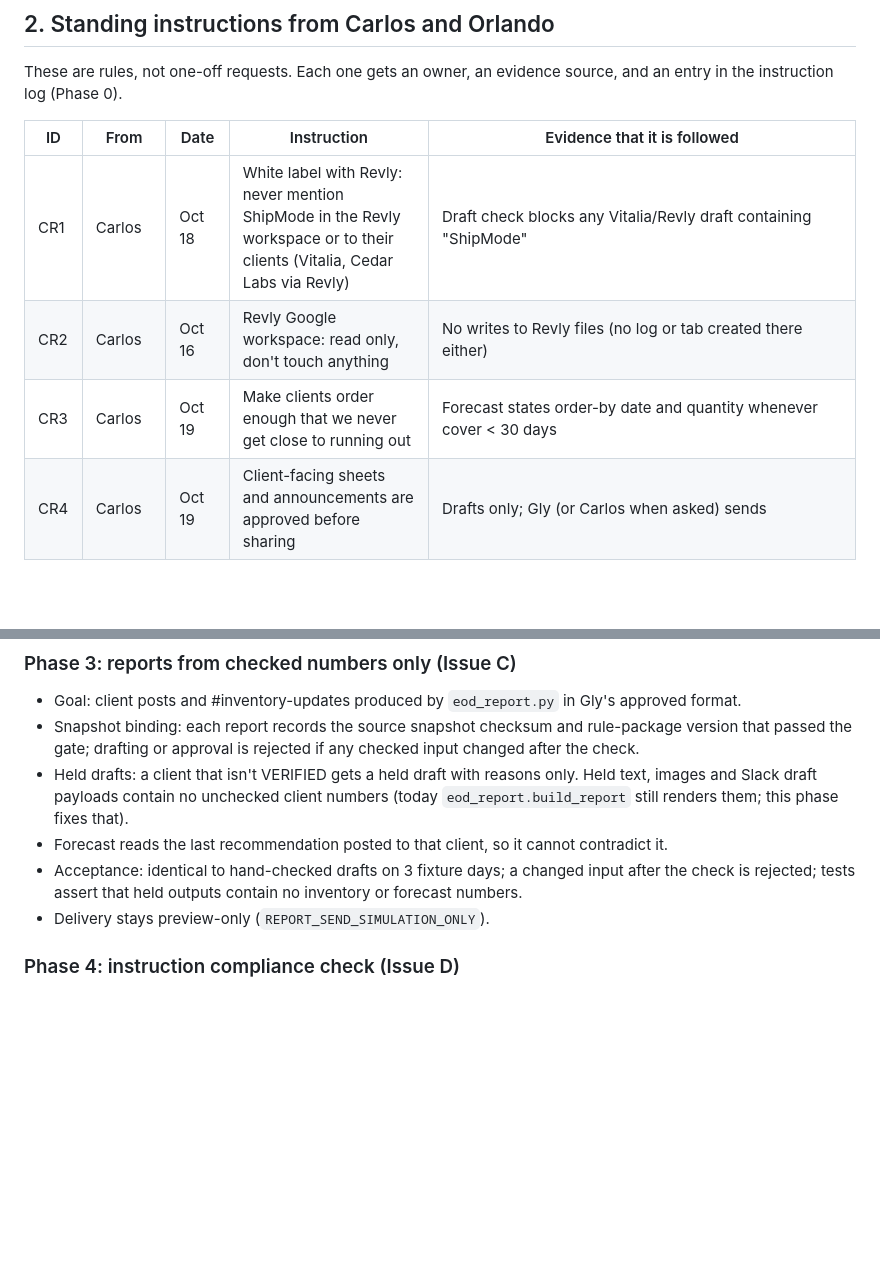
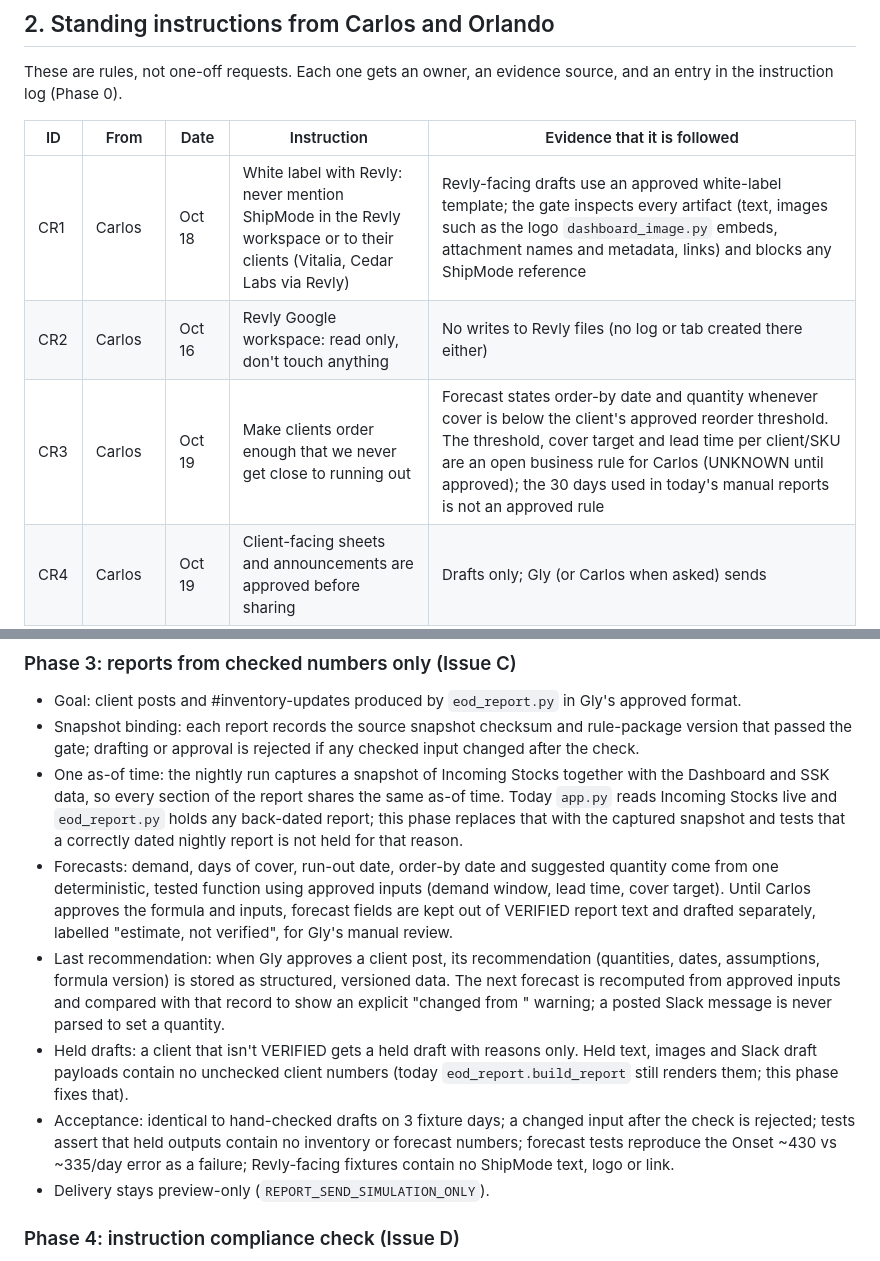
Before and after one commit to shipmodeCS26/team-system, a Markdown page: docs/OPS_ACCURACY_PLAN.md, 2 parts joined by grey strips. Drawn GitHub-style; blank space fills up the shorter version.

```diff
--- a/docs/OPS_ACCURACY_PLAN.md
+++ b/docs/OPS_ACCURACY_PLAN.md
@@ -23,9 +23,9 @@ These are rules, not one-off requests. Each one gets an owner, an evidence sourc
 
 | ID | From | Date | Instruction | Evidence that it is followed |
 |---|---|---|---|---|
-| CR1 | Carlos | Oct 18 | White label with Revly: never mention ShipMode in the Revly workspace or to their clients (Vitalia, Cedar Labs via Revly) | Draft check blocks any Vitalia/Revly draft containing "ShipMode" |
+| CR1 | Carlos | Oct 18 | White label with Revly: never mention ShipMode in the Revly workspace or to their clients (Vitalia, Cedar Labs via Revly) | Revly-facing drafts use an approved white-label template; the gate inspects every artifact (text, images such as the logo `dashboard_image.py` embeds, attachment names and metadata, links) and blocks any ShipMode reference |
 | CR2 | Carlos | Oct 16 | Revly Google workspace: read only, don't touch anything | No writes to Revly files (no log or tab created there either) |
-| CR3 | Carlos | Oct 19 | Make clients order enough that we never get close to running out | Forecast states order-by date and quantity whenever cover < 30 days |
+| CR3 | Carlos | Oct 19 | Make clients order enough that we never get close to running out | Forecast states order-by date and quantity whenever cover is below the client's approved reorder threshold. The threshold, cover target and lead time per client/SKU are an open business rule for Carlos (UNKNOWN until approved); the 30 days used in today's manual reports is not an approved rule |
 | CR4 | Carlos | Oct 19 | Client-facing sheets and announcements are approved before sharing | Drafts only; Gly (or Carlos when asked) sends |
 | CR5 | Carlos | Oct 21 | Onset Amazon-version gummies are the same product and SKU as Urolithin A | Mapping rule in the Onset package |
 | CR6 | Carlos | Oct 22 | Last fulfilled order numbers (e.g. Vitalia) are confirmed with Sawyer, not inferred from dates | No "last order" stated to a client without Sawyer/Orlando confirmation |
@@ -79,9 +89,11 @@ These are rules, not one-off requests. Each one gets an owner, an evidence sourc
 ### Phase 3: reports from checked numbers only (Issue C)
 - Goal: client posts and #inventory-updates produced by `eod_report.py` in Gly's approved format.
 - Snapshot binding: each report records the source snapshot checksum and rule-package version that passed the gate; drafting or approval is rejected if any checked input changed after the check.
+- One as-of time: the nightly run captures a snapshot of Incoming Stocks together with the Dashboard and SSK data, so every section of the report shares the same as-of time. Today `app.py` reads Incoming Stocks live and `eod_report.py` holds any back-dated report; this phase replaces that with the captured snapshot and tests that a correctly dated nightly report is not held for that reason.
+- Forecasts: demand, days of cover, run-out date, order-by date and suggested quantity come from one deterministic, tested function using approved inputs (demand window, lead time, cover target). Until Carlos approves the formula and inputs, forecast fields are kept out of VERIFIED report text and drafted separately, labelled "estimate, not verified", for Gly's manual review.
+- Last recommendation: when Gly approves a client post, its recommendation (quantities, dates, assumptions, formula version) is stored as structured, versioned data. The next forecast is recomputed from approved inputs and compared with that record to show an explicit "changed from <date>" warning; a posted Slack message is never parsed to set a quantity.
 - Held drafts: a client that isn't VERIFIED gets a held draft with reasons only. Held text, images and Slack draft payloads contain no unchecked client numbers (today `eod_report.build_report` still renders them; this phase fixes that).
-- Forecast reads the last recommendation posted to that client, so it cannot contradict it.
-- Acceptance: identical to hand-checked drafts on 3 fixture days; a changed input after the check is rejected; tests assert that held outputs contain no inventory or forecast numbers.
+- Acceptance: identical to hand-checked drafts on 3 fixture days; a changed input after the check is rejected; tests assert that held outputs contain no inventory or forecast numbers; forecast tests reproduce the Onset ~430 vs ~335/day error as a failure; Revly-facing fixtures contain no ShipMode text, logo or link.
 - Delivery stays preview-only (`REPORT_SEND_SIMULATION_ONLY`).
 
 ### Phase 4: instruction compliance check (Issue D)
```
Also changed, not shown: other parts of docs/OPS_ACCURACY_PLAN.md (+28 -5 lines).
